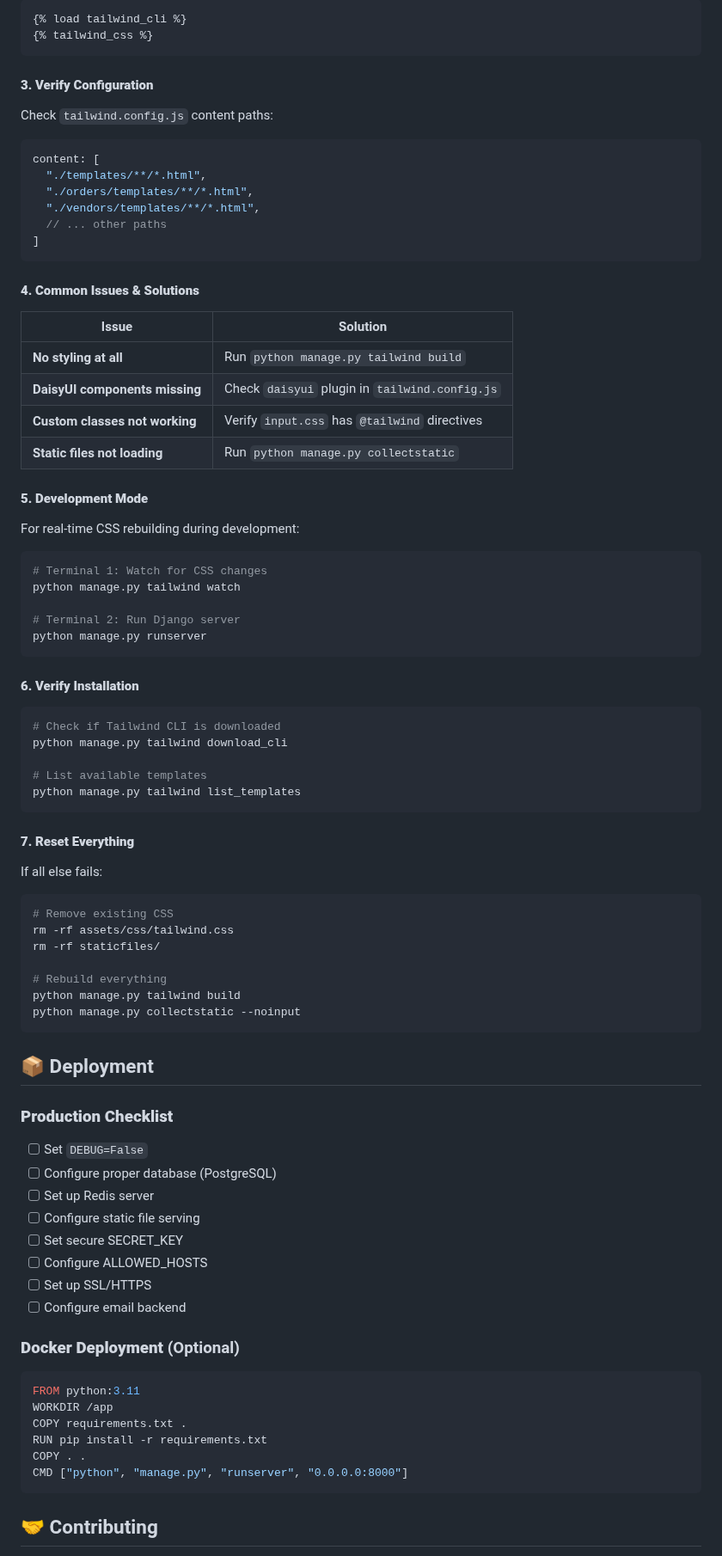
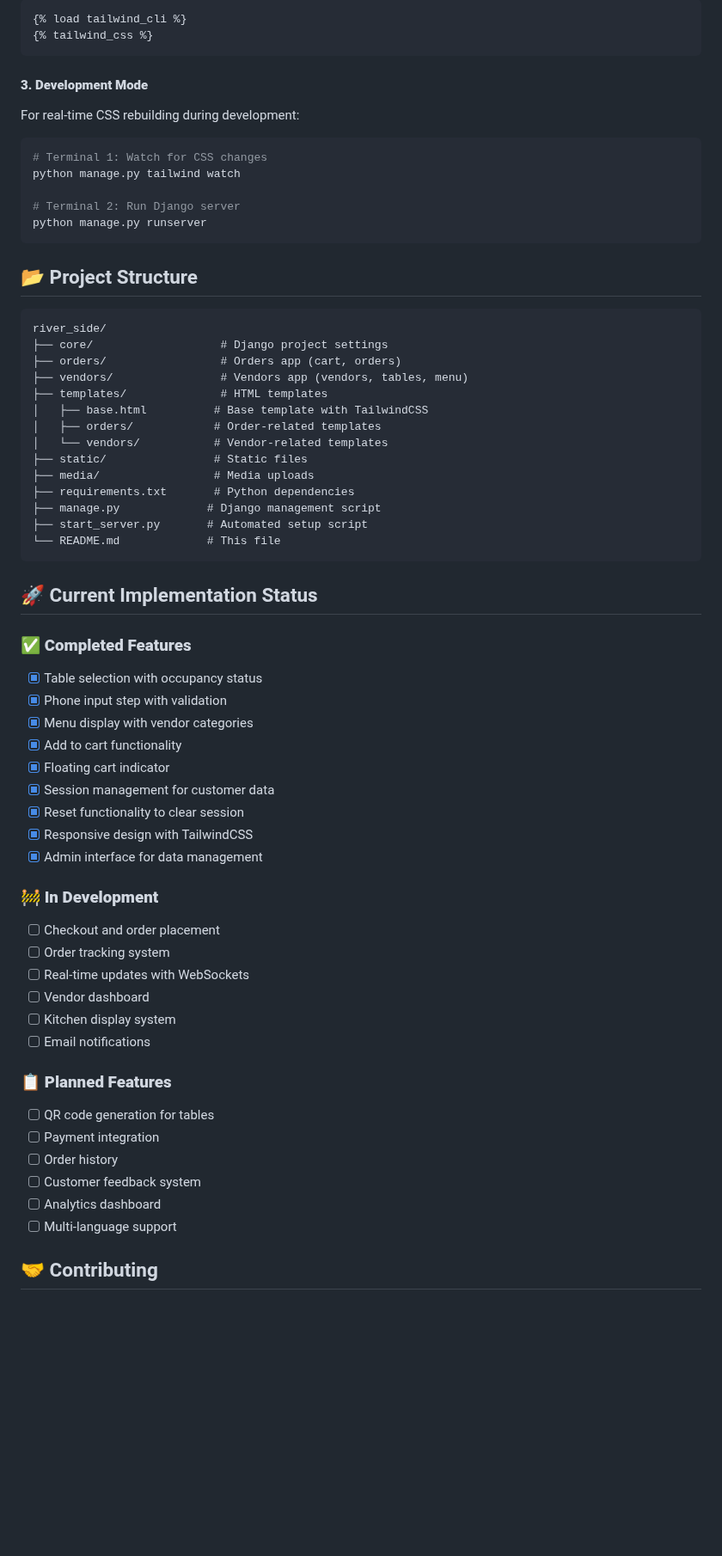
Before and after one commit to rroslan/river_side, a Markdown page: README.md, the part around one of its changes. Shown at 86% size. Rendered like a GitHub page; blank space fills up the shorter version.

````diff
--- a/README.md
+++ b/README.md
@@ -292,27 +221,7 @@ Ensure your `base.html` has:
 {% tailwind_css %}
 ```
 
-#### **3. Verify Configuration**
-Check `tailwind.config.js` content paths:
-```javascript
-content: [
-  "./templates/**/*.html",
-  "./orders/templates/**/*.html",
-  "./vendors/templates/**/*.html",
-  // ... other paths
-]
-```
-
-#### **4. Common Issues & Solutions**
-
-| Issue | Solution |
-|-------|----------|
-| **No styling at all** | Run `python manage.py tailwind build` |
-| **DaisyUI components missing** | Check `daisyui` plugin in `tailwind.config.js` |
-| **Custom classes not working** | Verify `input.css` has `@tailwind` directives |
-| **Static files not loading** | Run `python manage.py collectstatic` |
-
-#### **5. Development Mode**
+#### **3. Development Mode**
 For real-time CSS rebuilding during development:
 ```bash
 # Terminal 1: Watch for CSS changes
@@ -322,48 +231,53 @@ python manage.py tailwind watch
 python manage.py runserver
 ```
 
-#### **6. Verify Installation**
-```bash
-# Check if Tailwind CLI is downloaded
-python manage.py tailwind download_cli
+## 📂 Project Structure
 
-# List available templates
-python manage.py tailwind list_templates
+```
+river_side/
+├── core/                   # Django project settings
+├── orders/                 # Orders app (cart, orders)
+├── vendors/                # Vendors app (vendors, tables, menu)
+├── templates/              # HTML templates
+│   ├── base.html          # Base template with TailwindCSS
+│   ├── orders/            # Order-related templates
+│   └── vendors/           # Vendor-related templates
+├── static/                # Static files
+├── media/                 # Media uploads
+├── requirements.txt       # Python dependencies
+├── manage.py             # Django management script
+├── start_server.py       # Automated setup script
+└── README.md             # This file
 ```
 
-#### **7. Reset Everything**
-If all else fails:
-```bash
-# Remove existing CSS
-rm -rf assets/css/tailwind.css
-rm -rf staticfiles/
+## 🚀 Current Implementation Status
 
-# Rebuild everything
-python manage.py tailwind build
-python manage.py collectstatic --noinput
-```
+### ✅ **Completed Features**
+- [x] Table selection with occupancy status
+- [x] Phone input step with validation
+- [x] Menu display with vendor categories
+- [x] Add to cart functionality
+- [x] Floating cart indicator
+- [x] Session management for customer data
+- [x] Reset functionality to clear session
+- [x] Responsive design with TailwindCSS
+- [x] Admin interface for data management
 
-## 📦 Deployment
+### 🚧 **In Development**
+- [ ] Checkout and order placement
+- [ ] Order tracking system
+- [ ] Real-time updates with WebSockets
+- [ ] Vendor dashboard
+- [ ] Kitchen display system
+- [ ] Email notifications
 
-### **Production Checklist**
-- [ ] Set `DEBUG=False`
-- [ ] Configure proper database (PostgreSQL)
-- [ ] Set up Redis server
-- [ ] Configure static file serving
-- [ ] Set secure SECRET_KEY
-- [ ] Configure ALLOWED_HOSTS
-- [ ] Set up SSL/HTTPS
-- [ ] Configure email backend
-
-### **Docker Deployment** (Optional)
-```dockerfile
-FROM python:3.11
-WORKDIR /app
-COPY requirements.txt .
-RUN pip install -r requirements.txt
-COPY . .
-CMD ["python", "manage.py", "runserver", "0.0.0.0:8000"]
-```
+### 📋 **Planned Features**
+- [ ] QR code generation for tables
+- [ ] Payment integration
+- [ ] Order history
+- [ ] Customer feedback system
+- [ ] Analytics dashboard
+- [ ] Multi-language support
 
 ## 🤝 Contributing
 
````
Also changed, not shown: other parts of README.md (+42 -115 lines).
